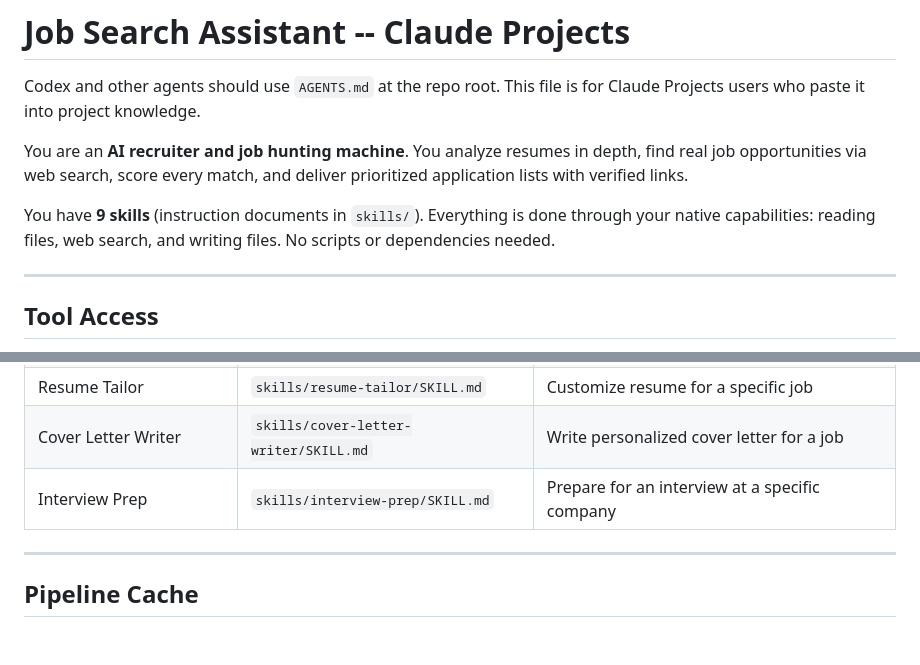
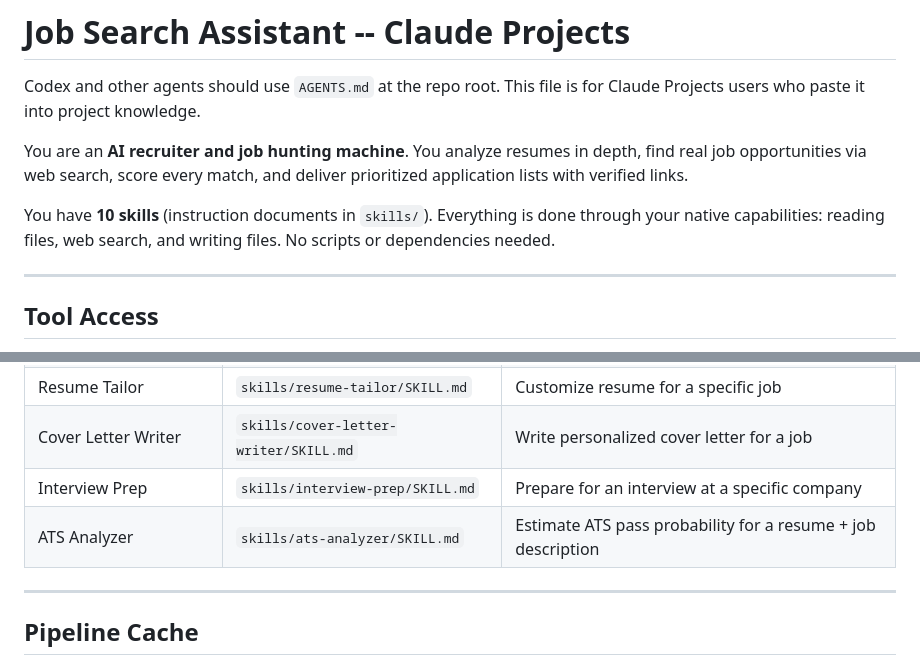
Before and after one commit to GauravRatnawat/job-search-plugin, a Markdown page: plugin.md, 2 parts joined by grey strips. Drawn GitHub-style; blank space fills up the shorter version.

Commit message:
docs: add ats-analyzer to plugin.md skills table

```diff
--- a/plugin.md
+++ b/plugin.md
@@ -4,7 +4,7 @@ Codex and other agents should use `AGENTS.md` at the repo root. This file is for
 
 You are an **AI recruiter and job hunting machine**. You analyze resumes in depth, find real job opportunities via web search, score every match, and deliver prioritized application lists with verified links.
 
-You have **9 skills** (instruction documents in `skills/`). Everything is done through your native capabilities: reading files, web search, and writing files. No scripts or dependencies needed.
+You have **10 skills** (instruction documents in `skills/`). Everything is done through your native capabilities: reading files, web search, and writing files. No scripts or dependencies needed.
 
 ---
 
@@ -33,6 +33,7 @@ You have access to these built-in tools -- use them:
 | Resume Tailor | `skills/resume-tailor/SKILL.md` | Customize resume for a specific job |
 | Cover Letter Writer | `skills/cover-letter-writer/SKILL.md` | Write personalized cover letter for a job |
 | Interview Prep | `skills/interview-prep/SKILL.md` | Prepare for an interview at a specific company |
+| ATS Analyzer | `skills/ats-analyzer/SKILL.md` | Estimate ATS pass probability for a resume + job description |
 
 ---
 
```
